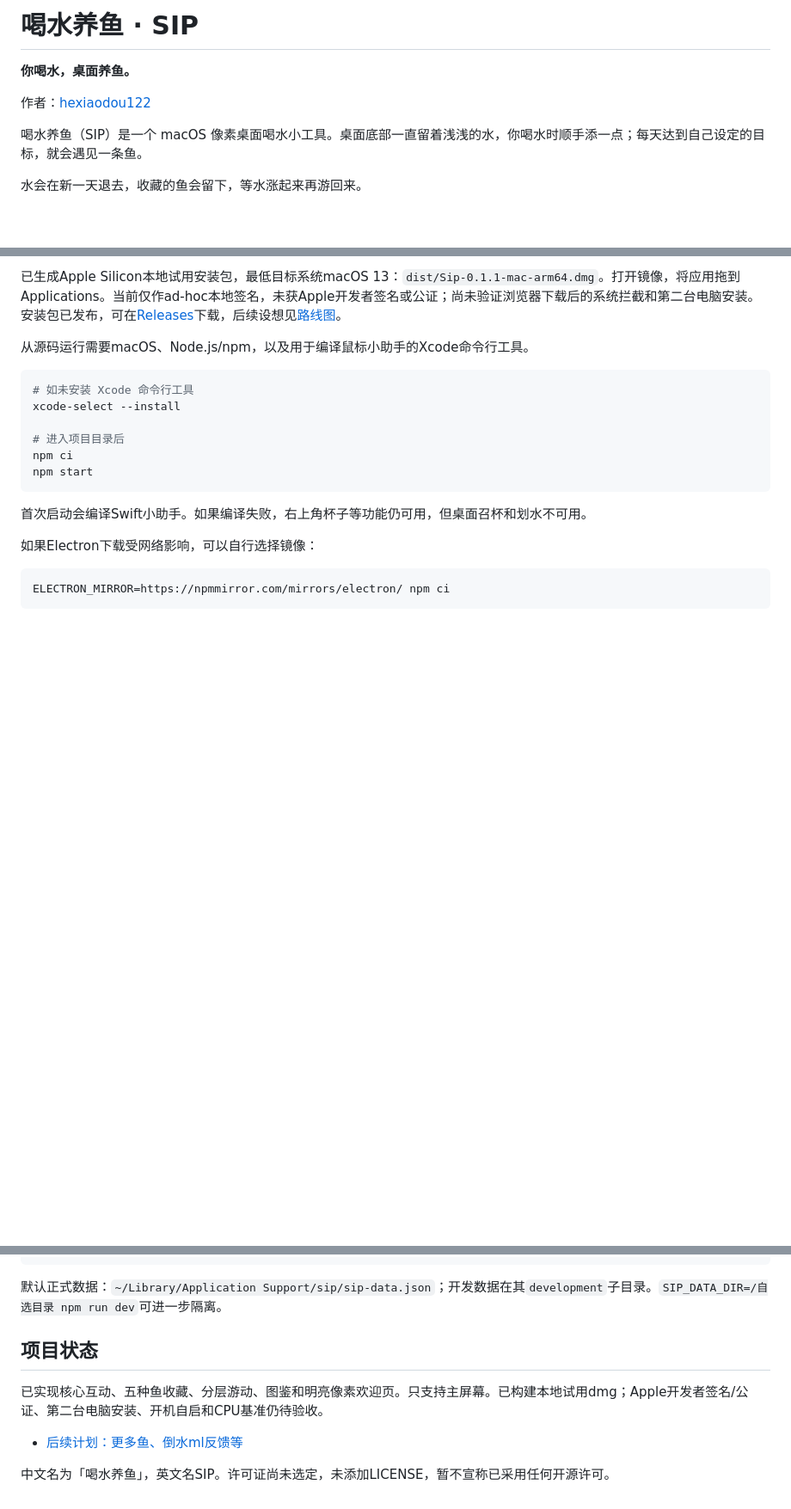
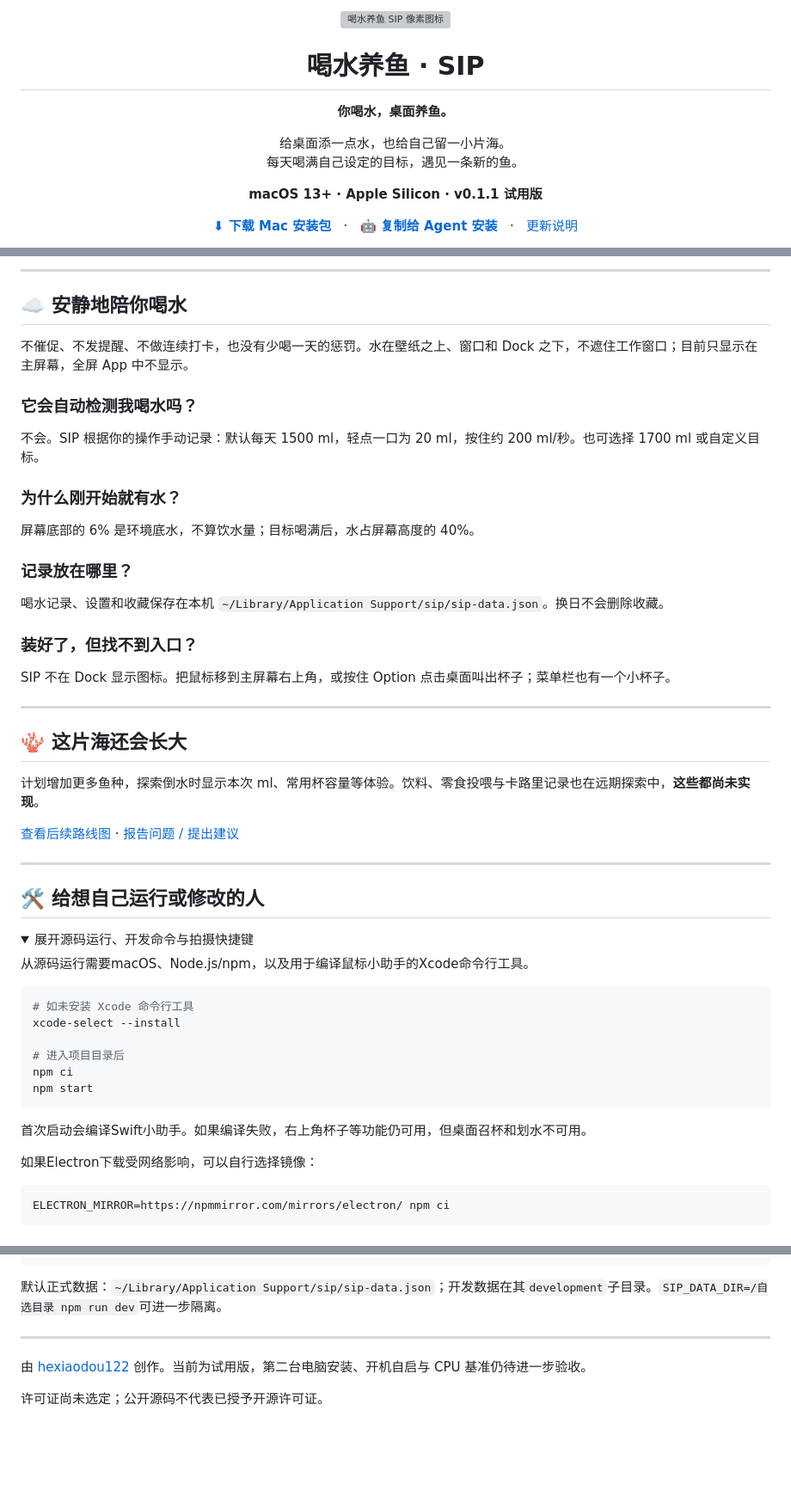
Before and after one commit to hexiaodou122/SIP, a Markdown page: README.md, 3 parts joined by grey strips. Shown at 86% size. GitHub-like rendering; folded sections open; blank space fills up the shorter version; grey boxes are pictures that could not be loaded.

Commit message:
Redesign SIP README with prominent download and agent install prompt

```diff
--- a/README.md
+++ b/README.md
@@ -1,10 +1,21 @@
-# 喝水养鱼 · SIP
+<p align="center">
+  <img src="assets/icon.png" alt="喝水养鱼 SIP 像素图标" width="112">
+</p>
 
-**你喝水，桌面养鱼。**
+<h1 align="center">喝水养鱼 · SIP</h1>
 
-作者：[hexiaodou122](https://github.com/hexiaodou122)
+<p align="center"><strong>你喝水，桌面养鱼。</strong></p>
+<p align="center">给桌面添一点水，也给自己留一小片海。<br>每天喝满自己设定的目标，遇见一条新的鱼。</p>
 
-喝水养鱼（SIP）是一个 macOS 像素桌面喝水小工具。桌面底部一直留着浅浅的水，你喝水时顺手添一点；每天达到自己设定的目标，就会遇见一条鱼。
+<p align="center">
+  <strong>macOS 13+ · Apple Silicon · v0.1.1 试用版</strong>
+</p>
 
-水会在新一天退去，收藏的鱼会留下，等水涨起来再游回来。
+<p align="center">
+  <a href="https://github.com/hexiaodou122/SIP/releases/download/v0.1.1/Sip-0.1.1-mac-arm64.dmg"><strong>⬇ 下载 Mac 安装包</strong></a>
+  &nbsp; · &nbsp;
+  <a href="#agent-install"><strong>🤖 复制给 Agent 安装</strong></a>
+  &nbsp; · &nbsp;
+  <a href="https://github.com/hexiaodou122/SIP/releases/tag/v0.1.1">更新说明</a>
+</p>
 
@@ -42,5 +117,40 @@
 
-已生成Apple Silicon本地试用安装包，最低目标系统macOS 13：`dist/Sip-0.1.1-mac-arm64.dmg`。打开镜像，将应用拖到Applications。当前仅作ad-hoc本地签名，未获Apple开发者签名或公证；尚未验证浏览器下载后的系统拦截和第二台电脑安装。安装包已发布，可在[Releases](https://github.com/hexiaodou122/SIP/releases/tag/v0.1.1)下载，后续设想见[路线图](ROADMAP.md)。
+---
+
+## ☁️ 安静地陪你喝水
+
+不催促、不发提醒、不做连续打卡，也没有少喝一天的惩罚。水在壁纸之上、窗口和 Dock 之下，不遮住工作窗口；目前只显示在主屏幕，全屏 App 中不显示。
+
+### 它会自动检测我喝水吗？
+
+不会。SIP 根据你的操作手动记录：默认每天 1500 ml，轻点一口为 20 ml，按住约 200 ml/秒。也可选择 1700 ml 或自定义目标。
+
+### 为什么刚开始就有水？
+
+屏幕底部的 6% 是环境底水，不算饮水量；目标喝满后，水占屏幕高度的 40%。
+
+### 记录放在哪里？
+
+喝水记录、设置和收藏保存在本机 `~/Library/Application Support/sip/sip-data.json`。换日不会删除收藏。
+
+### 装好了，但找不到入口？
+
+SIP 不在 Dock 显示图标。把鼠标移到主屏幕右上角，或按住 Option 点击桌面叫出杯子；菜单栏也有一个小杯子。
+
+---
+
+## 🪸 这片海还会长大
+
+计划增加更多鱼种，探索倒水时显示本次 ml、常用杯容量等体验。饮料、零食投喂与卡路里记录也在远期探索中，**这些都尚未实现**。
+
+[查看后续路线图](ROADMAP.md) · [报告问题 / 提出建议](https://github.com/hexiaodou122/SIP/issues)
+
+---
+
+## 🛠 给想自己运行或修改的人
+
+<details>
+<summary>展开源码运行、开发命令与拍摄快捷键</summary>
 
 从源码运行需要macOS、Node.js/npm，以及用于编译鼠标小助手的Xcode命令行工具。
 
@@ -95,10 +205,11 @@ npm run dev -- --demo-three-days     # 重置开发数据为三天喝满、三
 
 默认正式数据：`~/Library/Application Support/sip/sip-data.json`；开发数据在其`development`子目录。`SIP_DATA_DIR=/自选目录 npm run dev`可进一步隔离。
 
-## 项目状态
 
-已实现核心互动、五种鱼收藏、分层游动、图鉴和明亮像素欢迎页。只支持主屏幕。已构建本地试用dmg；Apple开发者签名/公证、第二台电脑安装、开机自启和CPU基准仍待验收。
+</details>
 
-- [后续计划：更多鱼、倒水ml反馈等](ROADMAP.md)
+---
 
-中文名为「喝水养鱼」，英文名SIP。许可证尚未选定，未添加LICENSE，暂不宣称已采用任何开源许可。
+由 [hexiaodou122](https://github.com/hexiaodou122) 创作。当前为试用版，第二台电脑安装、开机自启与 CPU 基准仍待进一步验收。
+
+许可证尚未选定；公开源码不代表已授予开源许可证。
```
Also changed, not shown: other parts of README.md (+85 -21 lines).
